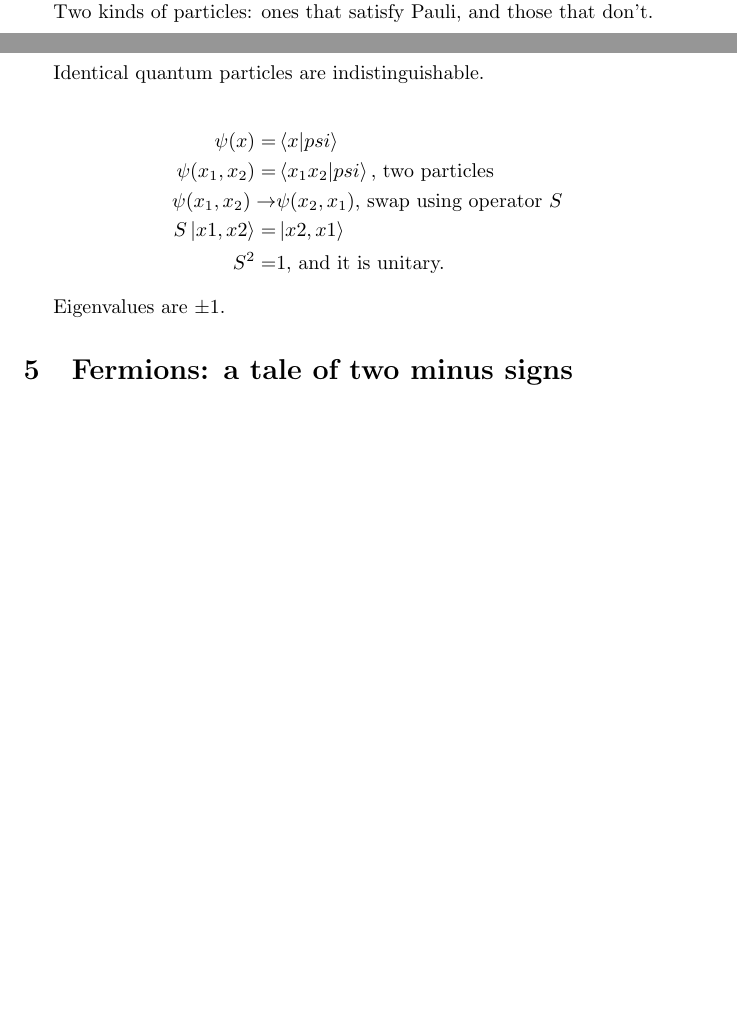
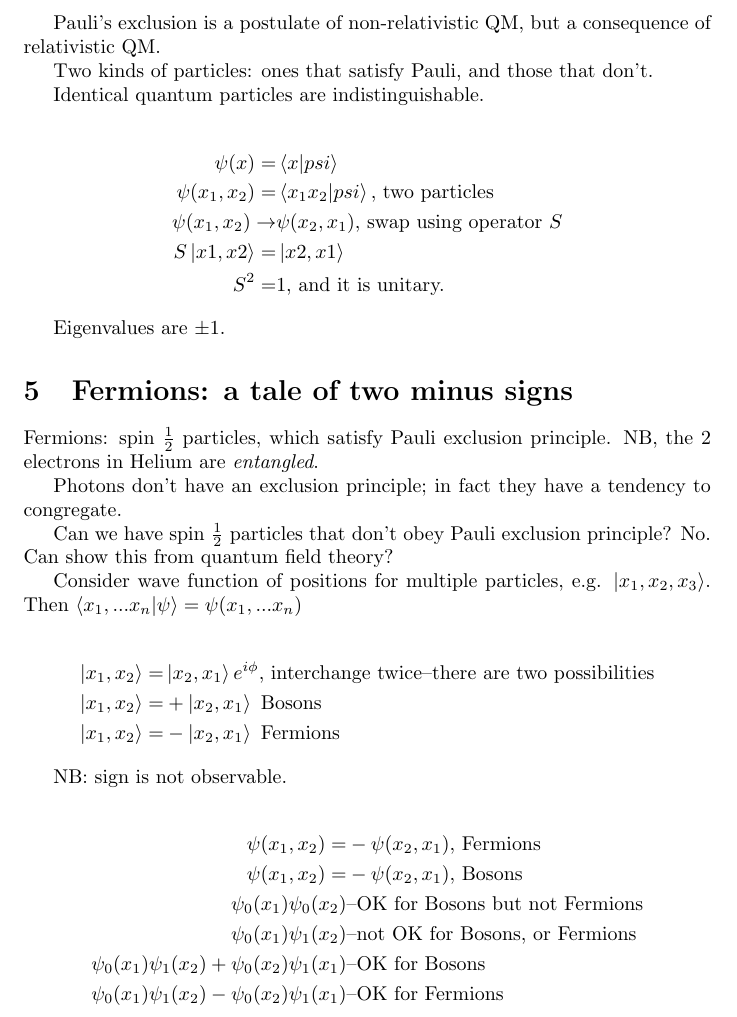
Before and after one commit to weka511/complexity, a LaTeX paper (tm/aqm.tex): two parts of pages 9 and 10 of 10 before the commit and part of page 10 of 11 after it, the two joined at a grey line, cut at the place of the change, the shorter picture padded with empty space. Compiled offline with pdfLaTeX.

Commit message:
Started Lecture 5

```diff
--- a/tm/aqm.tex
+++ b/tm/aqm.tex
@@ -331,6 +331,8 @@ See Figure \ref{fig:degeneracy:hydrogen}. Number of states for each n, 1, 4, 9,
 
 For Helium, we can put 2 electrons into ground state; if we try to create an ion with 3 electrons, one goes into next state! Pauli exclusion principle. New property with two values, up and down. Checked with magnetic field.
 
+Pauli's exclusion is a postulate of non-relativistic QM, but a consequence of relativistic QM.
+
 Two kinds of particles: ones that satisfy Pauli, and those that don't.
 
 Identical quantum particles are indistinguishable.
@@ -347,7 +349,30 @@ Eigenvalues are $\pm1$.
 
 \section{Fermions: a tale of two minus signs}
 
+Fermions: spin $\frac{1}{2}$ particles, which satisfy Pauli exclusion principle. NB, the 2 electrons in Helium are \textit{entangled}.
 
+Photons don't have an exclusion principle; in fact they have a tendency to congregate.
+
+Can we have spin $\frac{1}{2}$ particles that don't obey Pauli exclusion principle? No. Can show this from quantum field theory?
+
+Consider wave function of positions for multiple particles, e.g. $\ket{x_1,x_2,x_3}$. Then $\braket{x_1,...x_n|\psi}=\psi(x_1,...x_n)$
+
+\begin{align*}
+\ket{x_1, x_2}=&\ket{x_2, x_1}e^{i\phi}\text{, interchange twice--there are two possibilities}\\
+\ket{x_1, x_2}=&+\ket{x_2, x_1}\text{ Bosons}\\
+\ket{x_1, x_2}=&-\ket{x_2, x_1}\text{ Fermions}
+\end{align*}
+
+NB: sign is not observable.
+
+\begin{align*}
+\psi(x_1,x_2)=&-\psi(x_2,x_1) \text{, Fermions}\\
+\psi(x_1,x_2)=&-\psi(x_2,x_1) \text{, Bosons}\\
+\psi_0(x_1)\psi_0(x_2)& \text{--OK for Bosons but not Fermions}\\
+\psi_0(x_1)\psi_1(x_2)& \text{--not OK for Bosons, or Fermions}\\
+\psi_0(x_1)\psi_1(x_2)+\psi_0(x_2)\psi_1(x_1)& \text{--OK for Bosons}\\
+\psi_0(x_1)\psi_1(x_2)-\psi_0(x_2)\psi_1(x_1)& \text{--OK for Fermions}
+\end{align*}
 
 \section{Quantum Field Theory}
 
```
Also changed, not shown: tm/figs/hydrogen-degeneracy.png (added).
